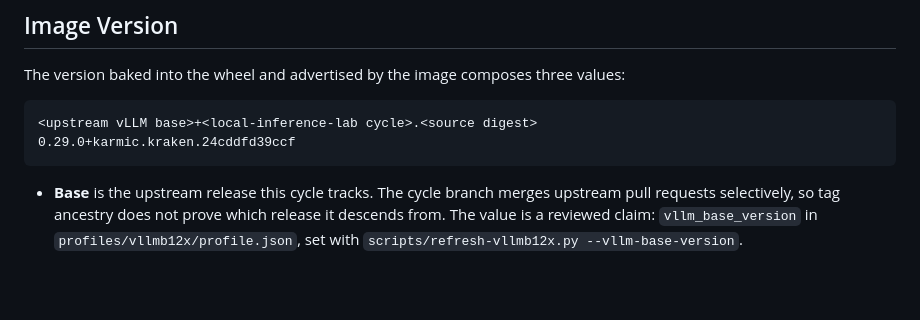
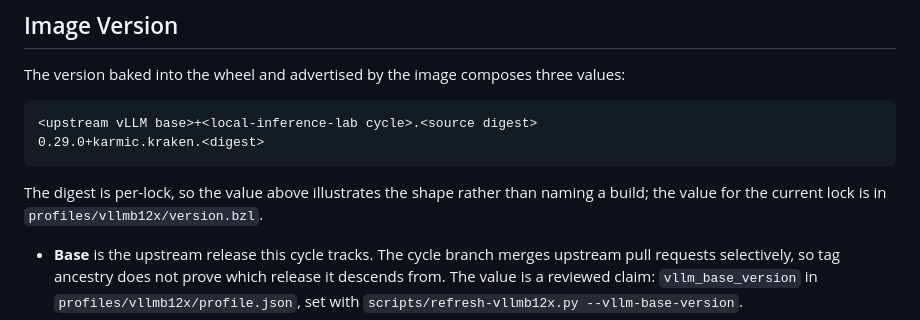
Before and after one commit to randomvariable/vllm-multiarch-oci, a Markdown page: docs/reference/build-configuration.md, the part around the change. GitHub-like rendering; blank space fills up the shorter version.

Commit message:
docs(version): stop the example pinning a digest that moves
The Image Version example named 0.29.0+karmic.kraken.24cddfd39ccf, which was the
live value when it was written and has been superseded twice since. The digest
is per-lock, so the example now shows the shape and points at version.bzl for
the value the current lock produces.

````diff
--- a/docs/reference/build-configuration.md
+++ b/docs/reference/build-configuration.md
@@ -106,8 +106,10 @@ The version baked into the wheel and advertised by the image composes three valu
 
 ```
 <upstream vLLM base>+<local-inference-lab cycle>.<source digest>
-0.29.0+karmic.kraken.24cddfd39ccf
+0.29.0+karmic.kraken.<digest>
 ```
+
+The digest is per-lock, so the value above illustrates the shape rather than naming a build; the value for the current lock is in `profiles/vllmb12x/version.bzl`.
 
 - **Base** is the upstream release this cycle tracks. The cycle branch merges upstream pull requests selectively, so tag ancestry does not prove which release it descends from. The value is a reviewed claim: `vllm_base_version` in `profiles/vllmb12x/profile.json`, set with `scripts/refresh-vllmb12x.py --vllm-base-version`.
 - **Cycle** is the branch `source_ref` names, without its `cycle/` or `dev/` namespace, spelled as packaging spells a local version segment: `cycle/karmic-kraken` becomes `karmic.kraken`. Packaging rewrites `-` and `_` to `.` there, so building from the branch spelling would leave the wheel filename and distribution metadata disagreeing with the label.
````
